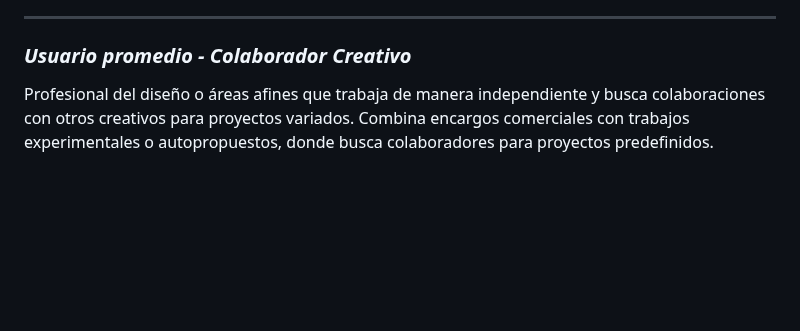
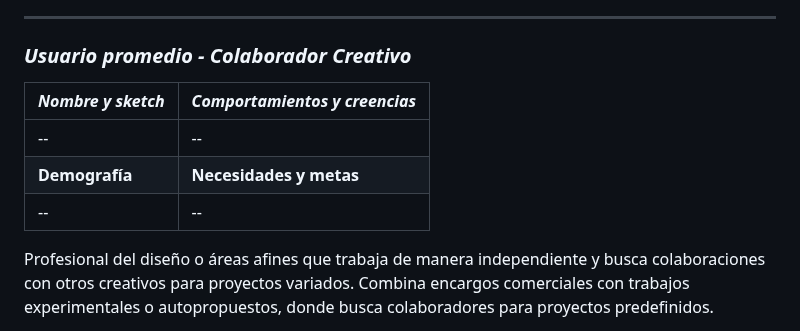
Before and after one commit to catita-b/final_web, a Markdown page: README.md, the part around the change. Drawn GitHub-style; blank space fills up the shorter version.

```diff
--- a/README.md
+++ b/README.md
@@ -23,6 +23,12 @@ Es una persona práctica, creativa y comprometida con el impacto social del dise
 
 ---
 ### _Usuario promedio - Colaborador Creativo_
+| *Nombre y sketch* | *Comportamientos y creencias*|
+| :---------------------------- | :-------------------------- |
+| -- | -- |
+| **Demografía** | **Necesidades y metas** |
+| -- | -- |
+
 Profesional del diseño o áreas afines que trabaja de manera independiente y busca colaboraciones con otros creativos para proyectos variados. Combina encargos comerciales con trabajos experimentales o autopropuestos, donde busca colaboradores para proyectos predefinidos.
 
 **Comportanmientos y creencias**
```
